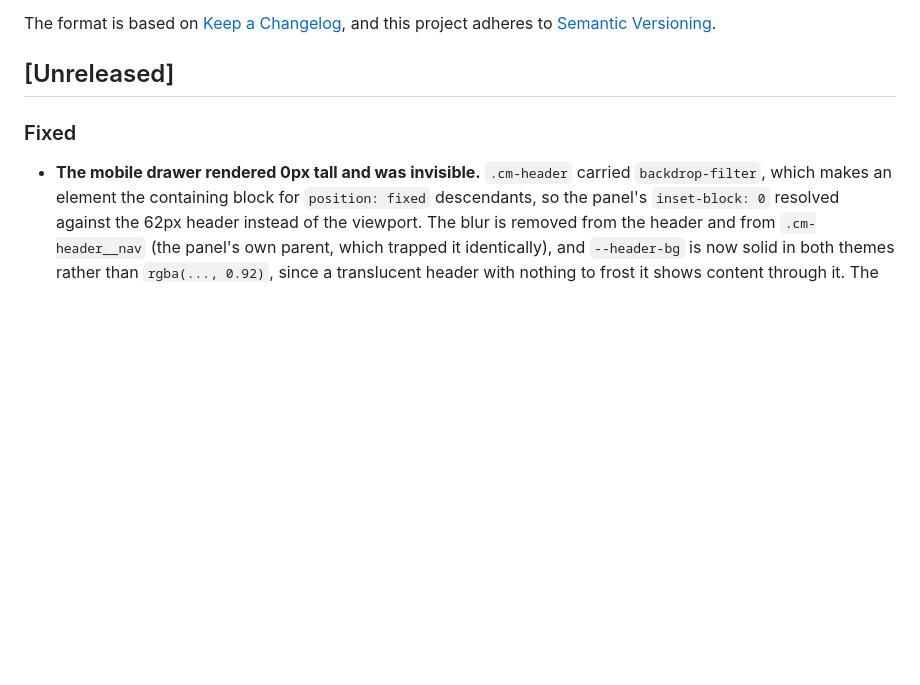
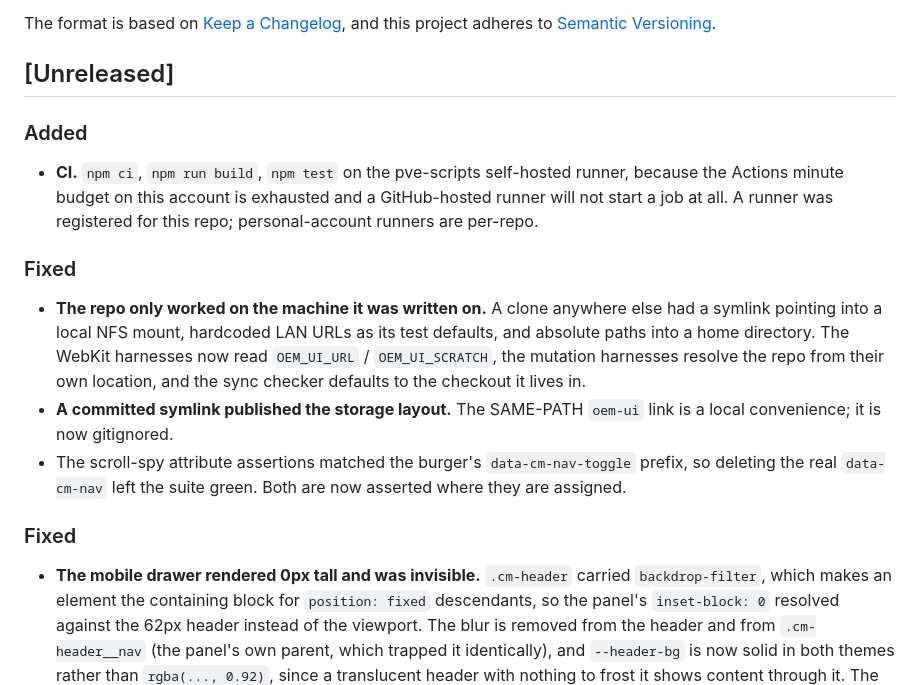
Before and after one commit to omiinaya/oem-ui, a Markdown page: CHANGELOG.md, the part around the change. Rendered like a GitHub page; blank space fills up the shorter version.

Commit message:
Note the CI runner and the portability fixes in the changelog

```diff
--- a/CHANGELOG.md
+++ b/CHANGELOG.md
@@ -6,6 +6,25 @@ The format is based on [Keep a Changelog](https://keepachangelog.com/en/1.1.0/),
 and this project adheres to [Semantic Versioning](https://semver.org/spec/v2.0.0.html).
 
 ## [Unreleased]
+
+### Added
+- **CI.** `npm ci`, `npm run build`, `npm test` on the pve-scripts
+  self-hosted runner, because the Actions minute budget on this account is
+  exhausted and a GitHub-hosted runner will not start a job at all. A runner
+  was registered for this repo; personal-account runners are per-repo.
+
+### Fixed
+- **The repo only worked on the machine it was written on.** A clone
+  anywhere else had a symlink pointing into a local NFS mount, hardcoded
+  LAN URLs as its test defaults, and absolute paths into a home directory.
+  The WebKit harnesses now read `OEM_UI_URL` / `OEM_UI_SCRATCH`, the
+  mutation harnesses resolve the repo from their own location, and the sync
+  checker defaults to the checkout it lives in.
+- **A committed symlink published the storage layout.** The SAME-PATH
+  `oem-ui` link is a local convenience; it is now gitignored.
+- The scroll-spy attribute assertions matched the burger's
+  `data-cm-nav-toggle` prefix, so deleting the real `data-cm-nav` left the
+  suite green. Both are now asserted where they are assigned.
 
 ### Fixed
 - **The mobile drawer rendered 0px tall and was invisible.** `.cm-header`
```
